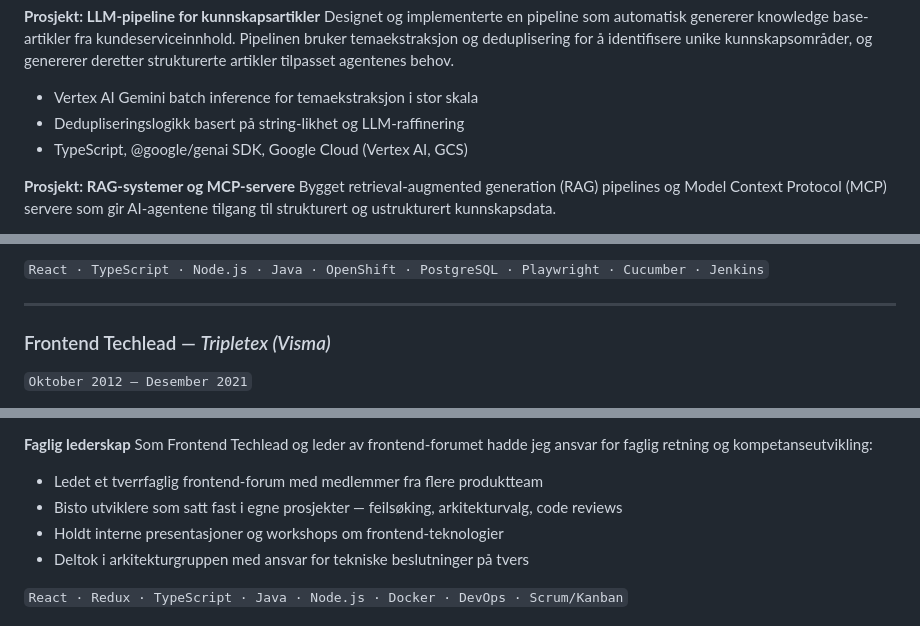
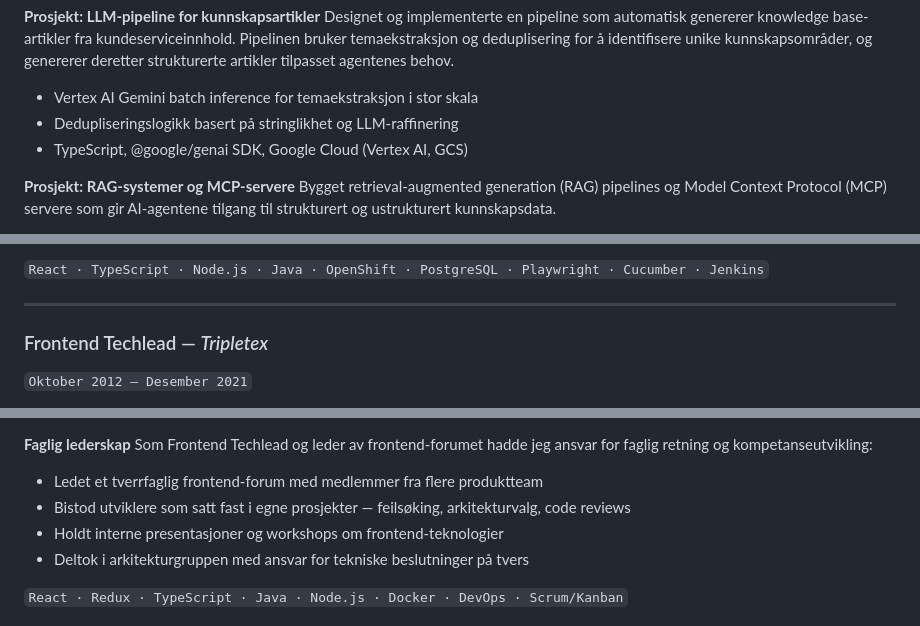
Before and after one commit to lebbe/www.lars-erik.no, a Markdown page: src/pages/cv_prosjekter.md, 3 parts joined by grey strips. Drawn GitHub-style.

Commit message:
Fix typos in cv_prosjekter.md
Corrected typos in project descriptions and role titles.

```diff
--- a/src/pages/cv_prosjekter.md
+++ b/src/pages/cv_prosjekter.md
@@ -265,7 +265,7 @@ Tilpasset GUI-et for chatklienten Telmi til å tilfredsstille WCAG 2.2 AA-kraven
 Designet og implementerte en pipeline som automatisk genererer knowledge base-artikler fra kundeserviceinnhold. Pipelinen bruker temaekstraksjon og deduplisering for å identifisere unike kunnskapsområder, og genererer deretter strukturerte artikler tilpasset agentenes behov.
 
 - Vertex AI Gemini batch inference for temaekstraksjon i stor skala
-- Dedupliseringslogikk basert på string-likhet og LLM-raffinering
+- Dedupliseringslogikk basert på stringlikhet og LLM-raffinering
 - TypeScript, @google/genai SDK, Google Cloud (Vertex AI, GCS)
 
 **Prosjekt: RAG-systemer og MCP-servere**
@@ -311,7 +311,7 @@ Oppsett og vedlikehold av automatiserte testløsninger med Playwright og Cucumbe
 
 ---
 
-### Frontend Techlead — *Tripletex (Visma)*
+### Frontend Techlead — *Tripletex*
 
 `Oktober 2012 – Desember 2021`
 
@@ -371,7 +371,7 @@ Initierte og ledet arbeidet med å innføre React som ny frontend-teknologi i Tr
 Som Frontend Techlead og leder av frontend-forumet hadde jeg ansvar for faglig retning og kompetanseutvikling:
 
 - Ledet et tverrfaglig frontend-forum med medlemmer fra flere produktteam
-- Bisto utviklere som satt fast i egne prosjekter — feilsøking, arkitekturvalg, code reviews
+- Bistod utviklere som satt fast i egne prosjekter — feilsøking, arkitekturvalg, code reviews
 - Holdt interne presentasjoner og workshops om frontend-teknologier
 - Deltok i arkitekturgruppen med ansvar for tekniske beslutninger på tvers
 
```
Also changed, not shown: other parts of src/pages/cv_prosjekter.md (+0 -1 lines).
